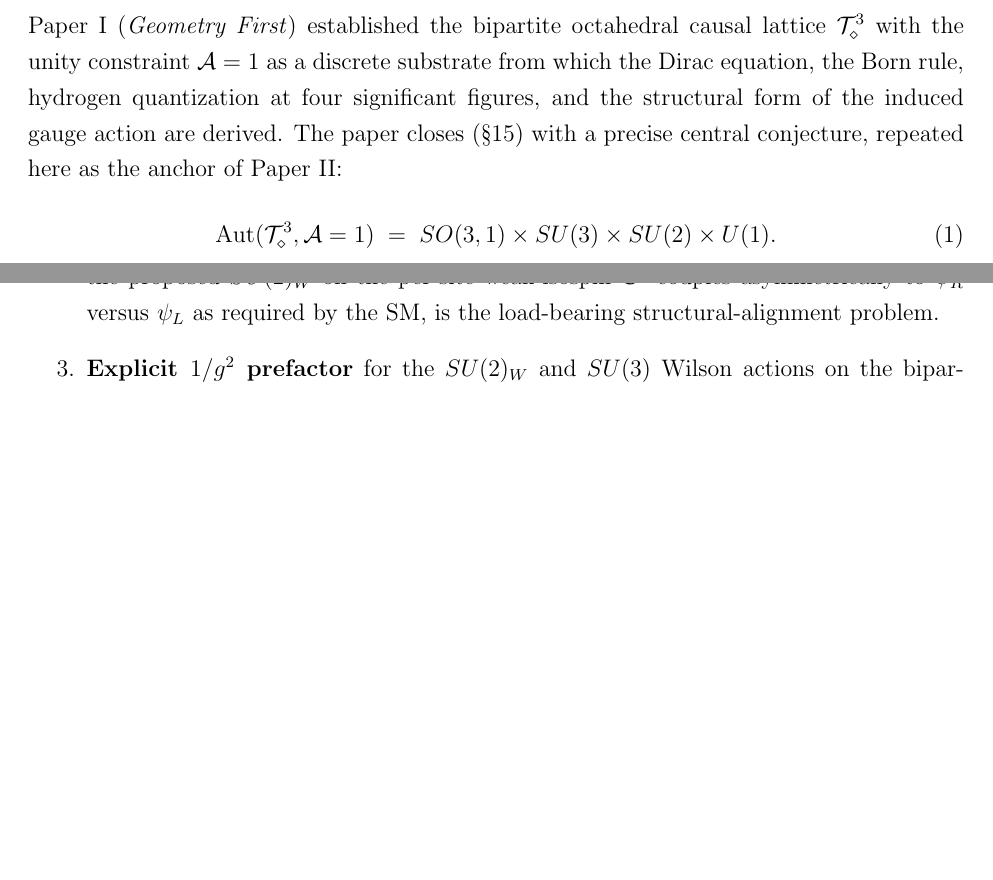
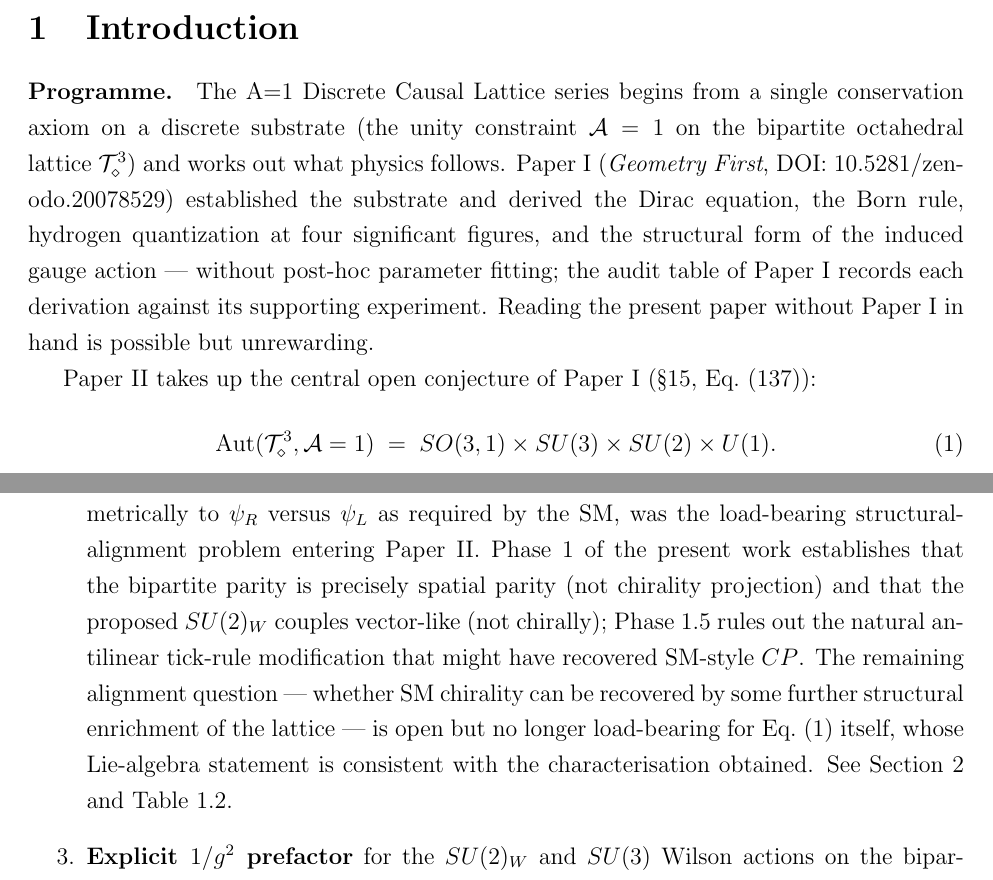
Before and after one commit to JackDMenendez/dcl-paper-02-sm-derivation, a LaTeX paper (paper/main.tex, which reads paper/sections/introduction.tex): two parts of pages 4 and 7 of 14 before the commit and two parts of pages 4 and 8 of 16 after it, joined at a grey line, cut at the place of the change, the shorter picture padded with empty space. Compiled offline with pdfLaTeX.

Commit message:
Introduce Programme framing and audit-table-convention subsection in intro
Two additions to paper/sections/introduction.tex:

1. A softened \paragraph{Programme.} block replaces the original
opening paragraph.  It frames the A=1 Discrete Causal Lattice
series as beginning from a single conservation axiom on a discrete
substrate and working out what physics follows, cites Paper~I's
derived phenomena (Dirac, Born, hydrogen at 4 sig figs, induced
gauge action) as the substrate-first programme's load-bearing
PASS evidence, and tells the reader Paper~II is unrewarding without
Paper~I in hand.  The explicit "different starting point from most
theoretical physics" contrast is held back; the more pointed
framing will land in the conclusion once Phases~2-4 close.

2. A new subsection \subsection{Continuing Paper~I's audit-table
convention} (\label{subsec:audit_convention}) describes the
audit-table discipline established in Paper~I and adapted in Paper~II
for a derivation paper.  Names three operational consequences:
reproducibility (each PASS row backed by a sympy-verified script),
negative-results visibility (Phase~1.5's FAIL row on SM-style CP is
cited as exemplar), and drift prevention (prose is reviewed against
the table on every commit).  Reader is directed to navigate the
table first.

Pre-existing audit-row update: the open_subproblems subsection's
item on SM-chirality coupling alignment is rephrased to reflect
that the row is now PART (Phase~1 characterised the relationship
as orthogonal Bloch involutions; Phase~1.5 ruled out the antilinear
modification that would have recovered SM-style CP).

Claim-auditor reviewed the new prose against the audit table; three
mismatches (1 low, 2 medium) caught and corrected before commit:
FAIL citation now points to tick_rule_cp_modified.py and the audit
row (not notes/work_plan.md); script reference uses general
"in src/utilities/" rather than glob patterns that excluded the
newer scripts; open_subproblems item 2 updated to acknowledge the
PART status.

Build verified: 16 pages, all cross-references resolved.

Co-Authored-By: Claude Opus 4.7 (1M context) <noreply@anthropic.com>

```diff
--- a/paper/sections/introduction.tex
+++ b/paper/sections/introduction.tex
@@ -5,13 +5,22 @@
 
 \label{sec:introduction}
 
-Paper~I (\emph{Geometry First}) established the bipartite octahedral
-causal lattice $\mathcal{T}_\diamond^3$ with the unity constraint
-$\mathcal{A}=1$ as a discrete substrate from which the Dirac equation,
-the Born rule, hydrogen quantization at four significant figures,
-and the structural form of the induced gauge action are derived.
-The paper closes (§15) with a precise central conjecture, repeated
-here as the anchor of Paper~II:
+\paragraph{Programme.}  The A=1 Discrete Causal Lattice series
+begins from a single conservation axiom on a discrete substrate
+(the unity constraint $\mathcal{A}=1$ on the bipartite octahedral
+lattice $\mathcal{T}_\diamond^3$) and works out what physics
+follows.  Paper~I (\emph{Geometry First},
+\href{https://doi.org/10.5281/zenodo.20078529}%
+     {DOI: 10.5281/zenodo.20078529})
+established the substrate and derived the Dirac equation, the Born
+rule, hydrogen quantization at four significant figures, and the
+structural form of the induced gauge action --- without post-hoc
+parameter fitting; the audit table of Paper~I records each
+derivation against its supporting experiment.  Reading the present
+paper without Paper~I in hand is possible but unrewarding.
+
+Paper~II takes up the central open conjecture of Paper~I
+(§15, Eq.~(137)):
 %
 \begin{equation}
 \label{eq:automorphism_conjecture}
@@ -75,3 +122,0 @@ RGB/CMY parity is the SM's chirality projector, and whether the
-proposed $SU(2)_W$ on the per-site weak-isospin $\mathbb{C}^2$
-couples asymmetrically to $\psi_R$ versus $\psi_L$ as required by
-the SM, is the load-bearing structural-alignment problem.
@@ -78,3 +127,17 @@ the SM, is the load-bearing structural-alignment problem.
+parity is the SM's chirality projector, and whether the proposed
+$SU(2)_W$ couples asymmetrically to $\psi_R$ versus $\psi_L$ as
+required by the SM, was the load-bearing structural-alignment
+problem entering Paper~II.  Phase~1 of the present work establishes
+that the bipartite parity is precisely spatial parity (not chirality
+projection) and that the proposed $SU(2)_W$ couples vector-like
+(not chirally); Phase~1.5 rules out the natural antilinear
+tick-rule modification that might have recovered SM-style $CP$.
+The remaining alignment question --- whether SM chirality can be
+recovered by some further structural enrichment of the lattice ---
+is open but no longer load-bearing for Eq.~\eqref{eq:automorphism_conjecture}
+itself, whose Lie-algebra statement is consistent with the
+characterisation obtained.  See Section~\ref{sec:established_factors}
+and Table~\ref{tab:audit}.
 
 \item \textbf{Explicit $1/g^2$ prefactor} for the $SU(2)_W$ and
 $SU(3)$ Wilson actions on the bipartite octahedral lattice.  The
```
Also changed, not shown: paper/sections/introduction.tex (51 more changed lines).
